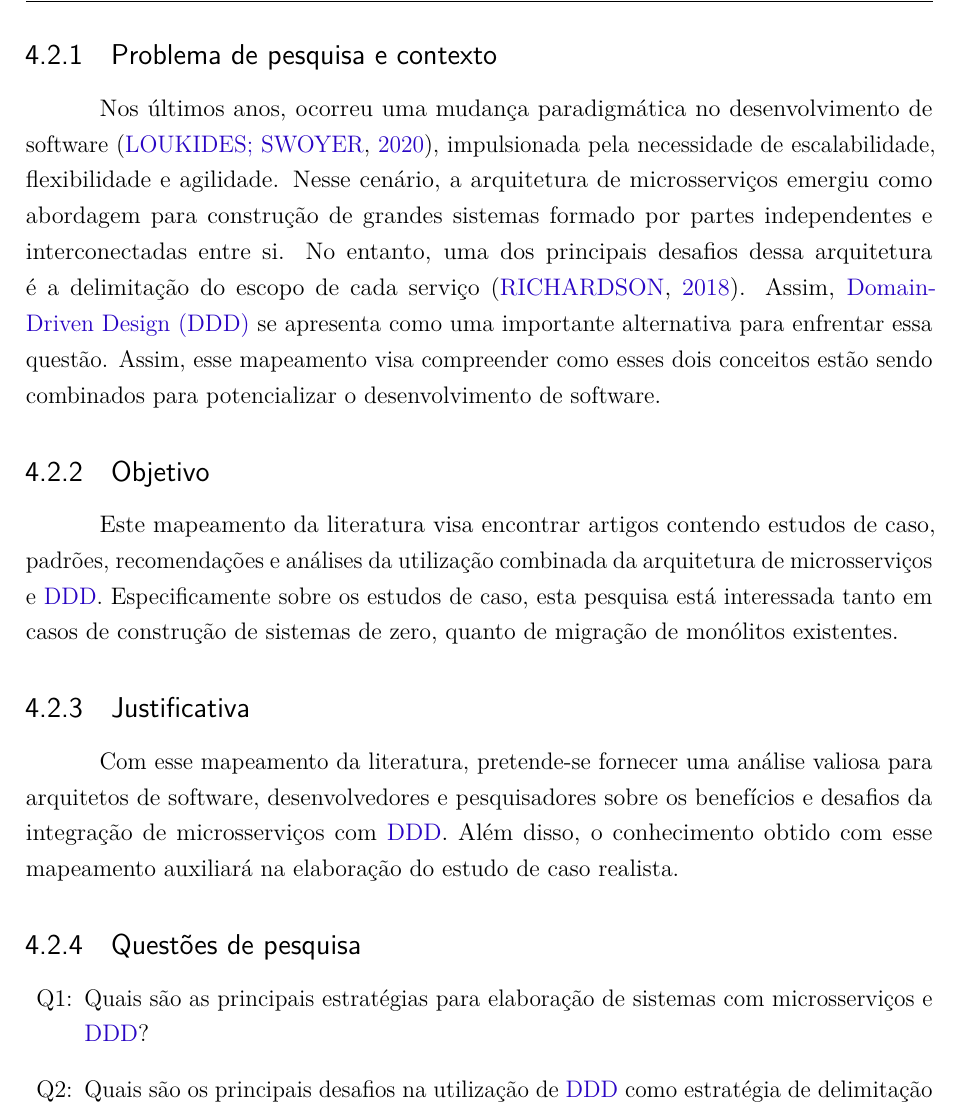
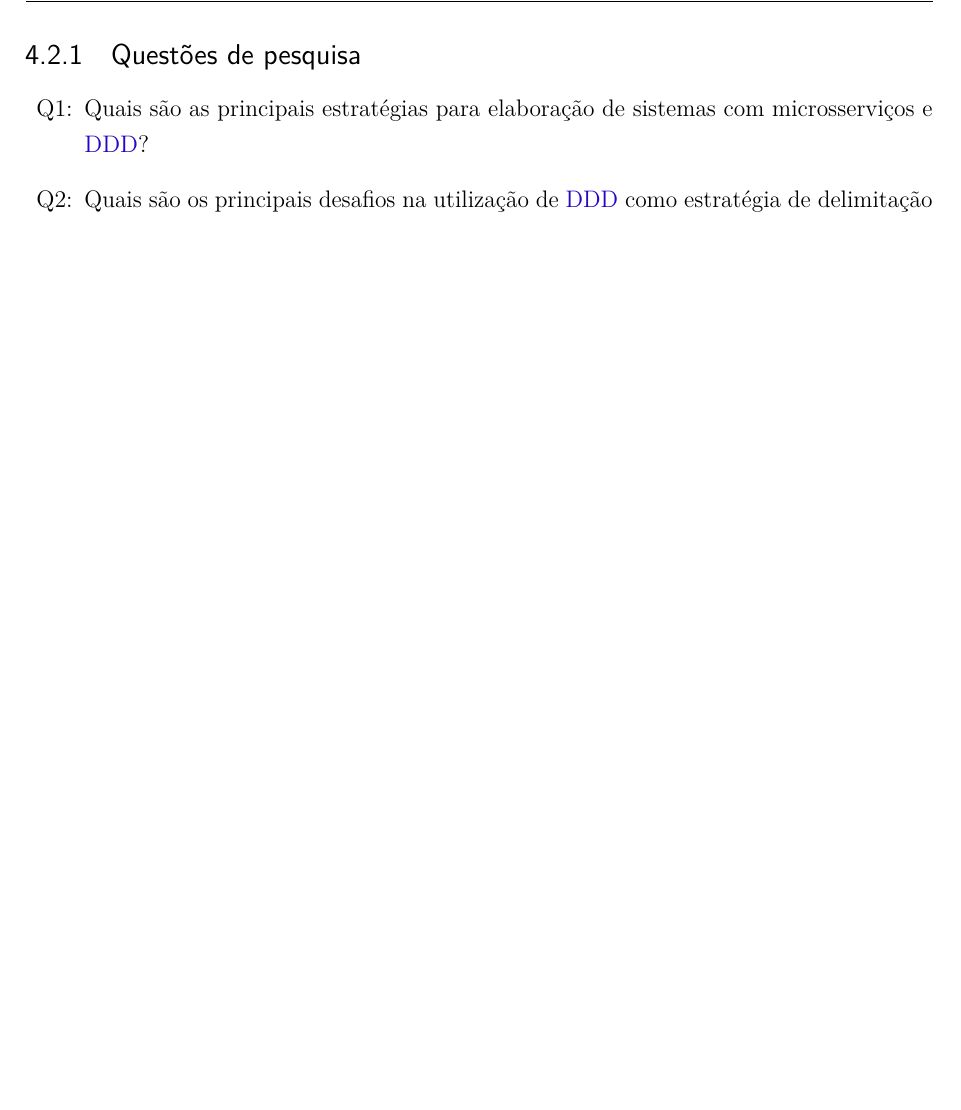
Before and after one commit to C0lliNN/MonografiaGraduacao, a LaTeX thesis (Principal.tex, which reads textual/t4-metodologia.tex): part of page 38 of 45 before the commit and part of page 38 of 44 after it, cut at the place of the change, the shorter picture padded with empty space. Compiled offline with pdfLaTeX.

Commit message:
Remove contexto, objetivos e jsutificativa mapeamento

```diff
--- a/textual/t4-metodologia.tex
+++ b/textual/t4-metodologia.tex
@@ -15,15 +15,6 @@ Pode-se observar na \autoref{fig:metodo_recurso} as etapas de execução dessa p
 
 \section{Mapeamento sistemático da Literatura}
 Esta seção apresenta o protocolo de mapeamento sistemático da literatura usado para atingir os objetivos da pesquisa.
-
-\subsection{Problema de pesquisa e contexto}
-Nos últimos anos, ocorreu uma mudança paradigmática no desenvolvimento de software \cite{microserviceAdoption}, impulsionada pela necessidade de escalabilidade, flexibilidade e agilidade. Nesse cenário, a arquitetura de microsserviços emergiu como abordagem para construção de grandes sistemas formado por partes independentes e interconectadas entre si. No entanto, uma dos principais desafios dessa arquitetura é a delimitação do escopo de cada serviço \cite{richardson2018microservices}. Assim, \acrfull{ddd} se apresenta como uma importante alternativa para enfrentar essa questão. Assim, esse mapeamento visa compreender como esses dois conceitos estão sendo combinados para potencializar o desenvolvimento de software.
-
-\subsection{Objetivo}
-Este mapeamento da literatura visa encontrar artigos contendo estudos de caso, padrões, recomendações e análises da utilização combinada da arquitetura de microsserviços e \acrshort{ddd}. Especificamente sobre os estudos de caso, esta pesquisa está interessada tanto em casos de construção de sistemas de zero, quanto de migração de monólitos existentes.
-
-\subsection{Justificativa}
-Com esse mapeamento da literatura, pretende-se fornecer uma análise valiosa para arquitetos de software, desenvolvedores e pesquisadores sobre os benefícios e desafios da integração de microsserviços com \acrshort{ddd}. Além disso, o conhecimento obtido com esse mapeamento auxiliará na elaboração do estudo de caso realista.
 
 \subsection{Questões de pesquisa}
 \label{section:questoes_pesquisa}
```
